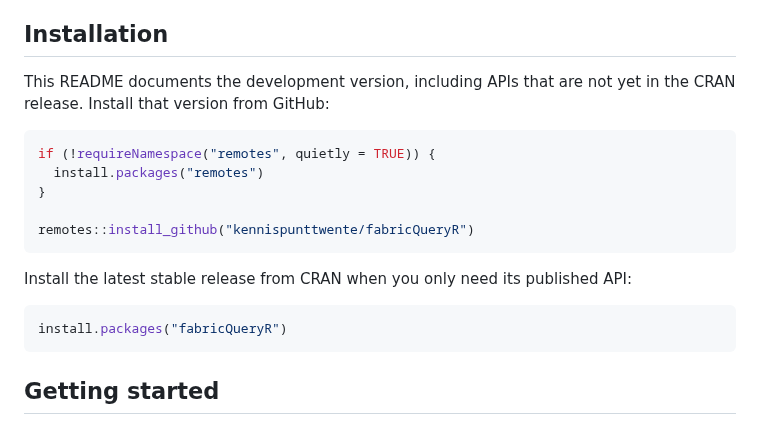
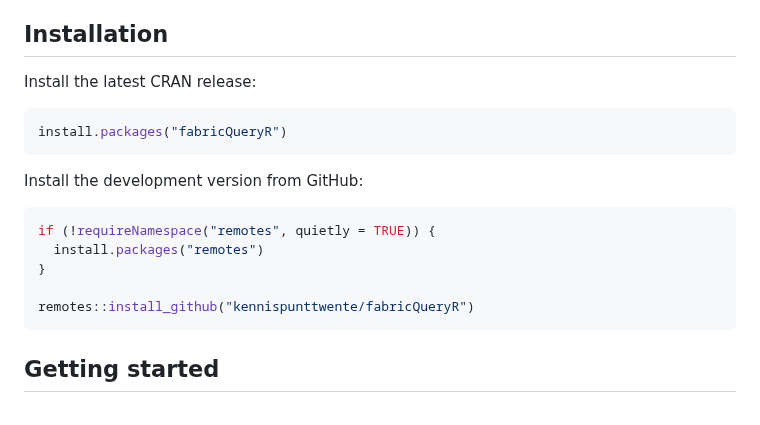
Before and after one commit to KennispuntTwente/fabricQueryR, a Markdown page: README.md, the part around the change. Rendered like a GitHub page.

````diff
--- a/README.md
+++ b/README.md
@@ -13,8 +13,13 @@ run Spark code, and start or monitor Fabric jobs.
 
 ## Installation
 
-This README documents the development version, including APIs that are not yet
-in the CRAN release. Install that version from GitHub:
+Install the latest CRAN release:
+
+``` r
+install.packages("fabricQueryR")
+```
+
+Install the development version from GitHub:
 
 ``` r
 if (!requireNamespace("remotes", quietly = TRUE)) {
@@ -22,13 +27,6 @@ if (!requireNamespace("remotes", quietly = TRUE)) {
 }
 
 remotes::install_github("kennispunttwente/fabricQueryR")
-```
-
-Install the latest stable release from CRAN when you only need its published
-API:
-
-``` r
-install.packages("fabricQueryR")
 ```
 
 ## Getting started
````
